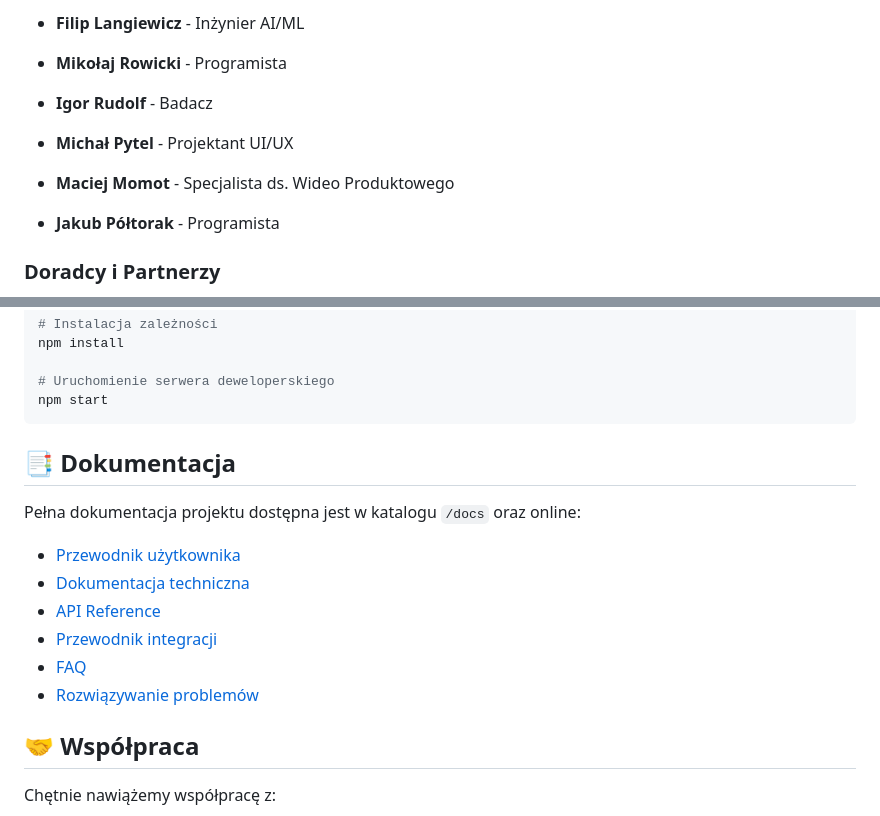
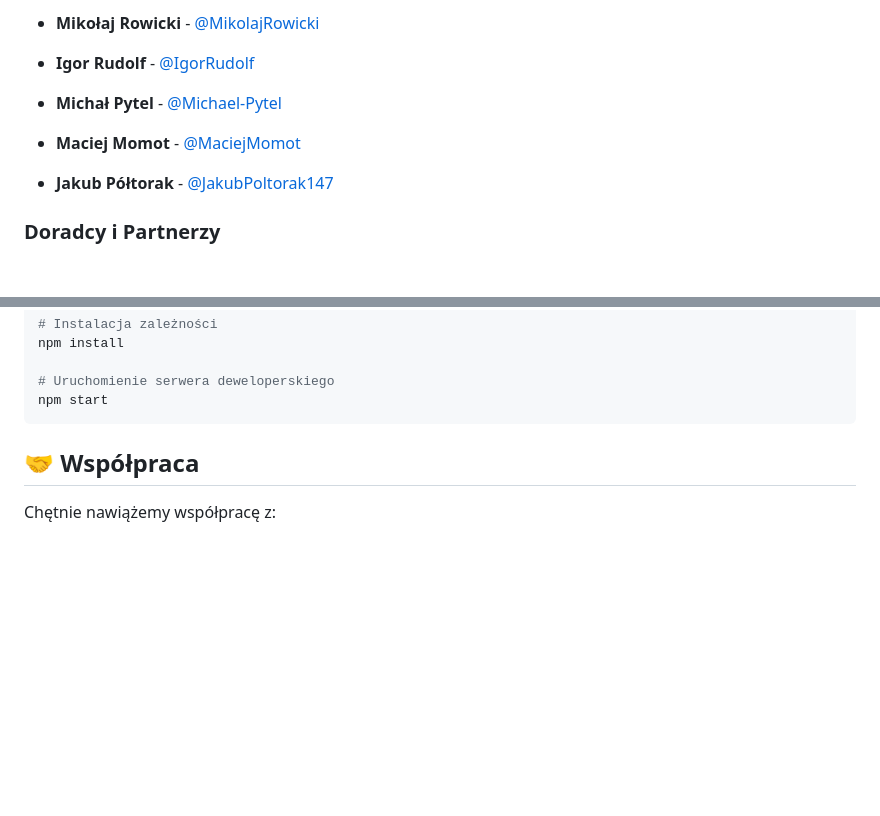
Before and after one commit to FilipLangiewicz/CombAIns_SpaceShield, a Markdown page: README.md, 2 parts joined by grey strips. GitHub-like rendering; blank space fills up the shorter version.

````diff
--- a/README.md
+++ b/README.md
@@ -198,15 +196,13 @@ Nasze rozwiązanie integruje:
 
-- **Filip Langiewicz** - Inżynier AI/ML
+- **Mikołaj Rowicki** - [@MikolajRowicki](https://github.com/MikolajRowicki)
 
-- **Mikołaj Rowicki** - Programista
+- **Igor Rudolf** - [@IgorRudolf](https://github.com/IgorRudolf)
 
-- **Igor Rudolf** - Badacz
+- **Michał Pytel** -  [@Michael-Pytel](https://github.com/Michael-Pytel)
 
-- **Michał Pytel** - Projektant UI/UX
+- **Maciej Momot** -  [@MaciejMomot](https://github.com/MaciejMomot)
 
-- **Maciej Momot** - Specjalista ds. Wideo Produktowego
-
-- **Jakub Półtorak** - Programista
+- **Jakub Półtorak** - [@JakubPoltorak147](https://github.com/JakubPoltorak147)
 
 ### Doradcy i Partnerzy
 
@@ -248,16 +244,6 @@ npm install
 npm start
 ```
 
-## 📑 Dokumentacja
-
-Pełna dokumentacja projektu dostępna jest w katalogu `/docs` oraz online:
-
-- [Przewodnik użytkownika](docs/user-guide.md)
-- [Dokumentacja techniczna](docs/technical-docs.md)
-- [API Reference](docs/api-reference.md)
-- [Przewodnik integracji](docs/integration-guide.md)
-- [FAQ](docs/faq.md)
-- [Rozwiązywanie problemów](docs/troubleshooting.md)
 
 ## 🤝 Współpraca
 
````
Also changed, not shown: other parts of README.md (+1 -3 lines).
